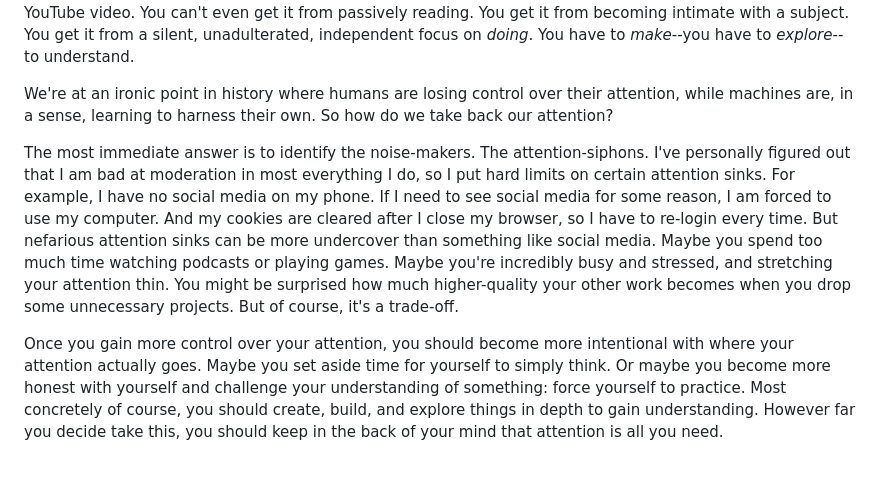
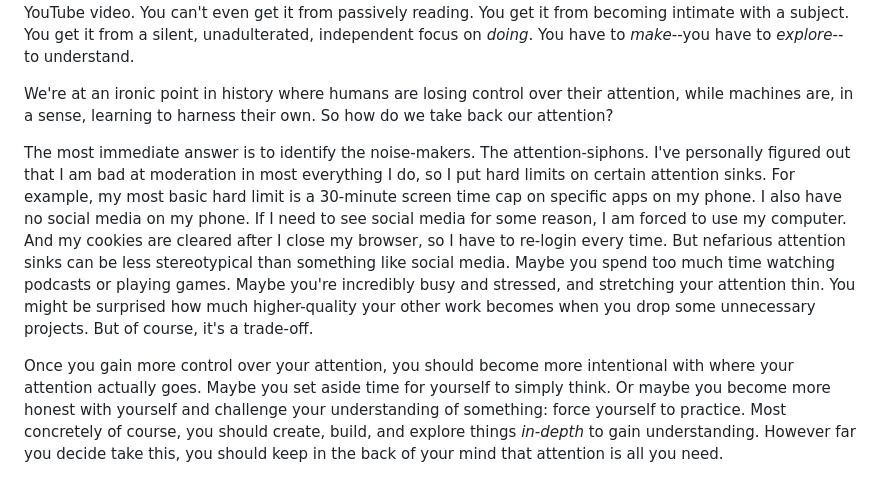
Before and after one commit to g-jensen/personal-site, a Markdown page: resources/posts/2026-06-01-attention-is-all-you-need.md, the part around the change. GitHub-like rendering.

Commit message:
blog edits

```diff
--- a/resources/posts/2026-06-01-attention-is-all-you-need.md
+++ b/resources/posts/2026-06-01-attention-is-all-you-need.md
@@ -37,9 +37,9 @@ If you are in education, know someone in education, or have been educated recent
 
 We're at an ironic point in history where humans are losing control over their attention, while machines are, in a sense, learning to harness their own. So how do we take back our attention?
 
-The most immediate answer is to identify the noise-makers. The attention-siphons. I've personally figured out that I am bad at moderation in most everything I do, so I put hard limits on certain attention sinks. For example, I have no social media on my phone. If I need to see social media for some reason, I am forced to use my computer. And my cookies are cleared after I close my browser, so I have to re-login every time. But nefarious attention sinks can be more undercover than something like social media. Maybe you spend too much time watching podcasts or playing games. Maybe you're incredibly busy and stressed, and stretching your attention thin. You might be surprised how much higher-quality your other work becomes when you drop some unnecessary projects. But of course, it's a trade-off.
+The most immediate answer is to identify the noise-makers. The attention-siphons. I've personally figured out that I am bad at moderation in most everything I do, so I put hard limits on certain attention sinks. For example, my most basic hard limit is a 30-minute screen time cap on specific apps on my phone. I also have no social media on my phone. If I need to see social media for some reason, I am forced to use my computer. And my cookies are cleared after I close my browser, so I have to re-login every time. But nefarious attention sinks can be less stereotypical than something like social media. Maybe you spend too much time watching podcasts or playing games. Maybe you're incredibly busy and stressed, and stretching your attention thin. You might be surprised how much higher-quality your other work becomes when you drop some unnecessary projects. But of course, it's a trade-off.
 
-Once you gain more control over your attention, you should become more intentional with where your attention actually goes. Maybe you set aside time for yourself to simply think. Or maybe you become more honest with yourself and challenge your understanding of something: force yourself to practice. Most concretely of course, you should create, build, and explore things in depth to gain understanding. However far you decide take this, you should keep in the back of your mind that attention is all you need.
+Once you gain more control over your attention, you should become more intentional with where your attention actually goes. Maybe you set aside time for yourself to simply think. Or maybe you become more honest with yourself and challenge your understanding of something: force yourself to practice. Most concretely of course, you should create, build, and explore things *in-depth* to gain understanding. However far you decide take this, you should keep in the back of your mind that attention is all you need.
 
 [1]: https://en.wikipedia.org/wiki/Analysis_paralysis
 [2]: https://archive.org/details/worldbeyondyourh00craw/page/11/mode/1up
```
